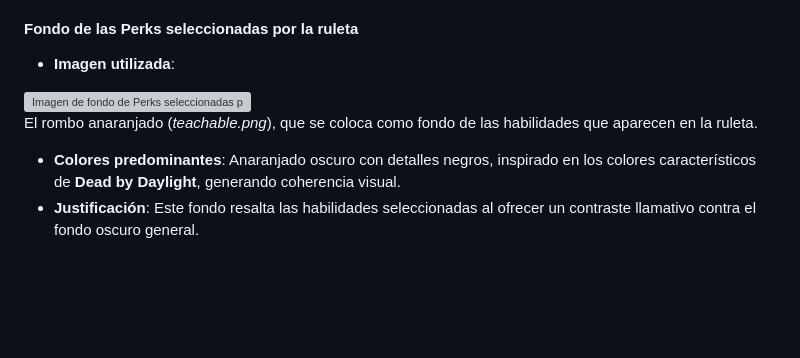
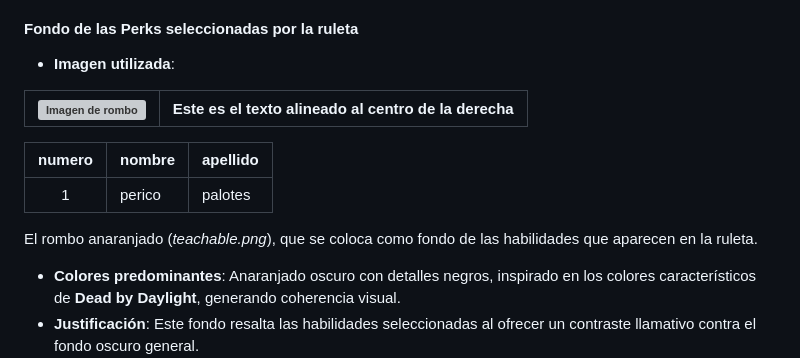
Before and after one commit to J20JJJ/Dise-o-de-interfaces-WEB, a Markdown page: memoria.md, the part around the change. Rendered like a GitHub page; blank space fills up the shorter version; grey boxes are pictures that could not be loaded.

Commit message:
tabla añadida y aprendidas

```diff
--- a/memoria.md
+++ b/memoria.md
@@ -52,12 +52,22 @@ El diseño visual del proyecto se basa en **Bootstrap 5** combinado con imágene
 #### Fondo de las Perks seleccionadas por la ruleta
 - **Imagen utilizada**:
 
-<div style="display: flex; align-items: center;">
+<!-- <div style="display: flex; align-items: center;">
   <img src="img/teachable.png" alt="Imagen de fondo de Perks seleccionadas por la ruleta" width="300" style="border: 1px solid white; margin-right: 15px;">
   <p>
     El rombo anaranjado (<em>teachable.png</em>), que se coloca como fondo de las habilidades que aparecen en la ruleta.
   </p>
-</div>
+</div> -->
+
+| ![Imagen de rombo](img/teachable.png) | Este es el texto alineado al centro de la derecha |
+| :-----------------------------------: | :-----------------------------------------------: |
+
+| numero | nombre | apellido |
+| :----: | ------ | -------- |
+|   1    | perico | palotes  |
+
+
+El rombo anaranjado (<em>teachable.png</em>), que se coloca como fondo de las habilidades que aparecen en la ruleta.
 
 - **Colores predominantes**: Anaranjado oscuro con detalles negros, inspirado en los colores característicos de **Dead by Daylight**, generando coherencia visual.
 - **Justificación**: Este fondo resalta las habilidades seleccionadas al ofrecer un contraste llamativo contra el fondo oscuro general. <br>
```
